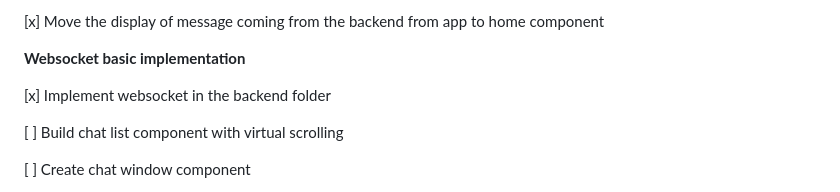
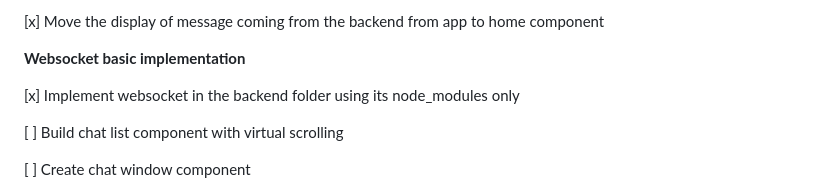
Before and after one commit to lucienruppert/messenger-clone, a Markdown page: IMPLEMENTATION.md, the part around the change. GitHub-like rendering.

Commit message:
update md file

```diff
--- a/IMPLEMENTATION.md
+++ b/IMPLEMENTATION.md
@@ -43,7 +43,7 @@
 
  **Websocket basic implementation**
 
-   [x] Implement websocket in the backend folder
+   [x] Implement websocket in the backend folder using its node_modules only
 
 
 
```
